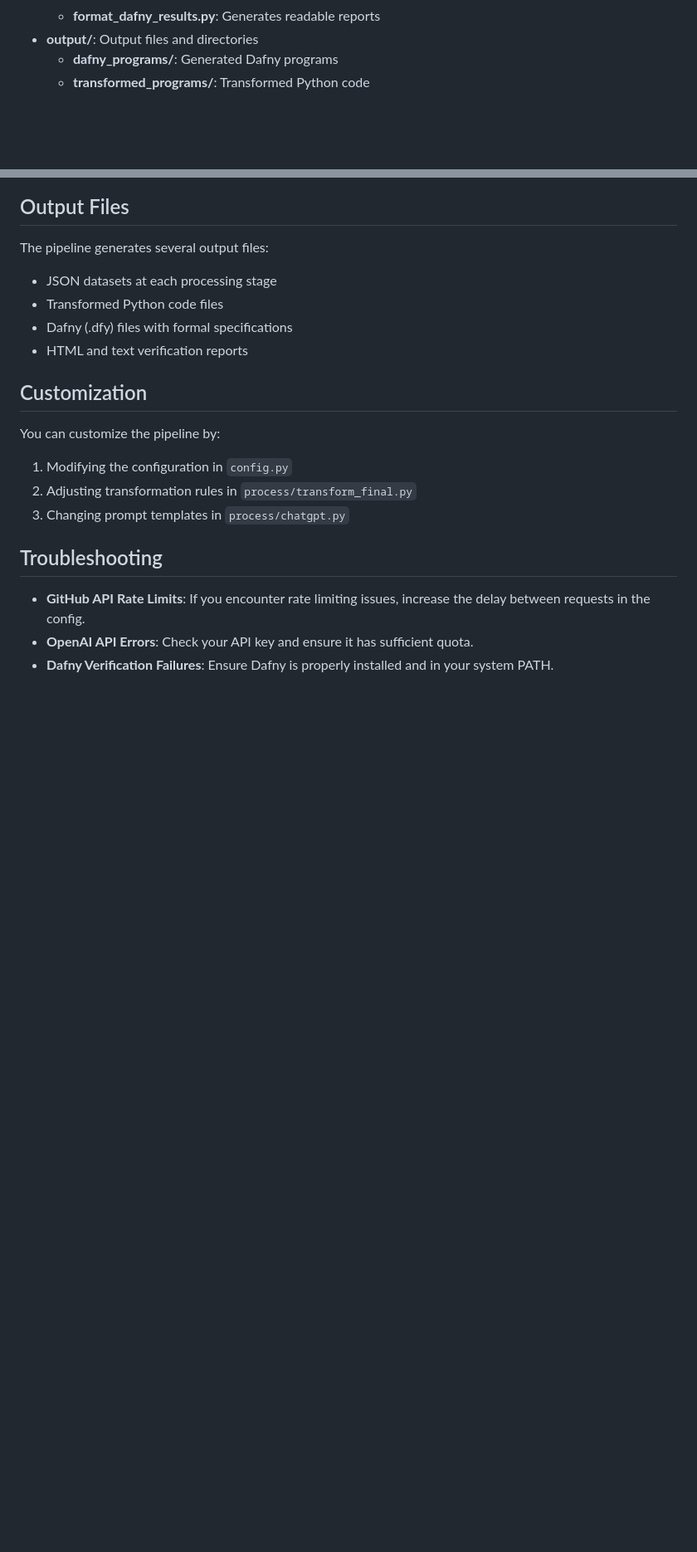
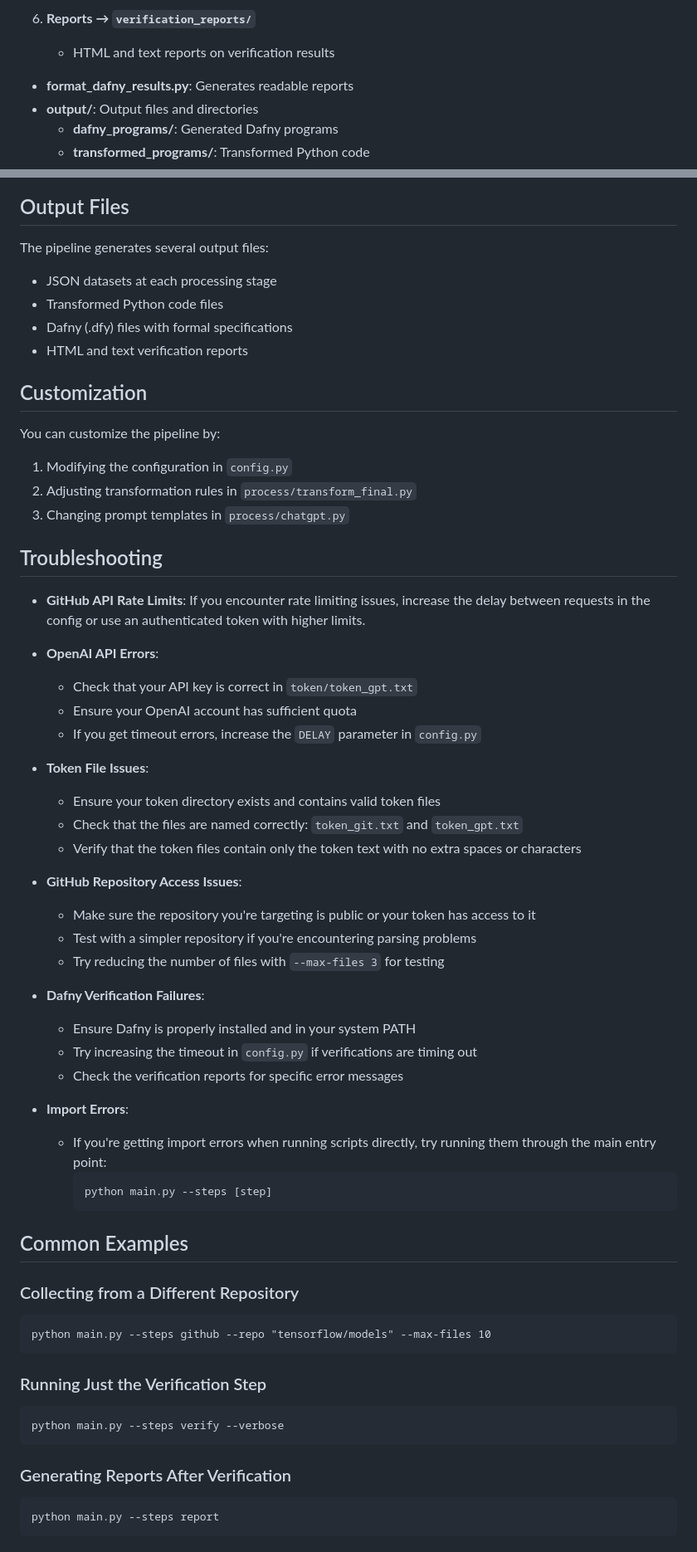
Before and after one commit to wibhim/TransformedProgSpec, a Markdown page: README.md, 2 parts joined by grey strips. Shown at 83% size. GitHub-like rendering; blank space fills up the shorter version.

````diff
--- a/README.md
+++ b/README.md
@@ -102,3 +186,5 @@ python main.py --verbose
+6. **Reports → `verification_reports/`**
+   - HTML and text reports on verification results
   - **format_dafny_results.py**: Generates readable reports
 - **output/**: Output files and directories
   - **dafny_programs/**: Generated Dafny programs
@@ -123,6 +209,47 @@ You can customize the pipeline by:
 
 ## Troubleshooting
 
-- **GitHub API Rate Limits**: If you encounter rate limiting issues, increase the delay between requests in the config.
-- **OpenAI API Errors**: Check your API key and ensure it has sufficient quota.
-- **Dafny Verification Failures**: Ensure Dafny is properly installed and in your system PATH.
+- **GitHub API Rate Limits**: If you encounter rate limiting issues, increase the delay between requests in the config or use an authenticated token with higher limits.
+
+- **OpenAI API Errors**:
+  - Check that your API key is correct in `token/token_gpt.txt`
+  - Ensure your OpenAI account has sufficient quota
+  - If you get timeout errors, increase the `DELAY` parameter in `config.py`
+
+- **Token File Issues**:
+  - Ensure your token directory exists and contains valid token files
+  - Check that the files are named correctly: `token_git.txt` and `token_gpt.txt`
+  - Verify that the token files contain only the token text with no extra spaces or characters
+
+- **GitHub Repository Access Issues**:
+  - Make sure the repository you're targeting is public or your token has access to it
+  - Test with a simpler repository if you're encountering parsing problems
+  - Try reducing the number of files with `--max-files 3` for testing
+
+- **Dafny Verification Failures**:
+  - Ensure Dafny is properly installed and in your system PATH
+  - Try increasing the timeout in `config.py` if verifications are timing out
+  - Check the verification reports for specific error messages
+
+- **Import Errors**:
+  - If you're getting import errors when running scripts directly, try running them through the main entry point:
+    ```
+    python main.py --steps [step]
+    ```
+
+## Common Examples
+
+### Collecting from a Different Repository
+```
+python main.py --steps github --repo "tensorflow/models" --max-files 10
+```
+
+### Running Just the Verification Step
+```
+python main.py --steps verify --verbose
+```
+
+### Generating Reports After Verification
+```
+python main.py --steps report
+```
````
Also changed, not shown: other parts of README.md (+85 -1 lines).
